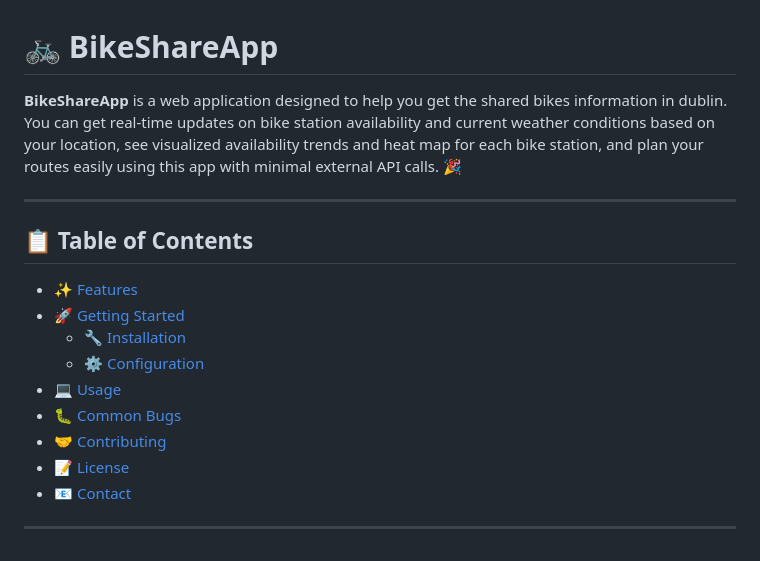
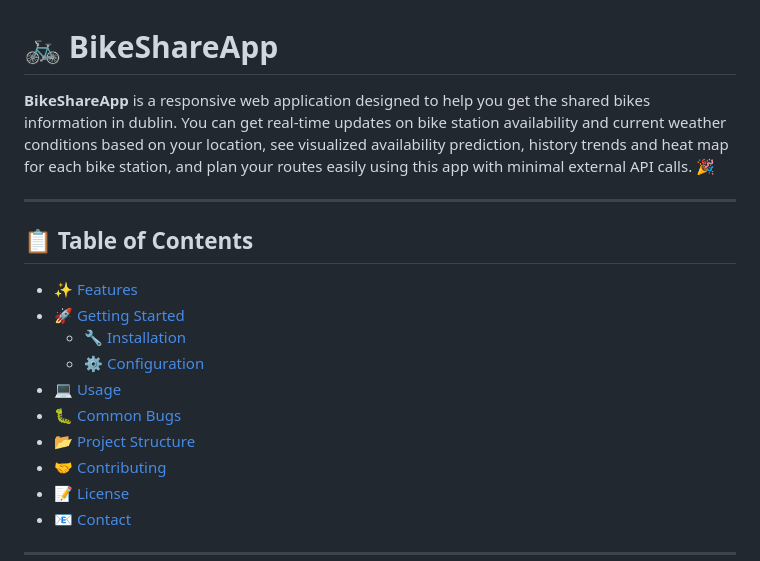
Before and after one commit to zeli8888/BikeShareApp, a Markdown page: README.md, the part around one of its changes. GitHub-like rendering.

```diff
--- a/README.md
+++ b/README.md
@@ -1,6 +1,6 @@
 # 🚲 BikeShareApp
 
-**BikeShareApp** is a web application designed to help you get the shared bikes information in dublin. You can get real-time updates on bike station availability and current weather conditions based on your location, see visualized availability trends and heat map for each bike station, and plan your routes easily using this app with minimal external API calls. 🎉
+**BikeShareApp** is a responsive web application designed to help you get the shared bikes information in dublin. You can get real-time updates on bike station availability and current weather conditions based on your location, see visualized availability prediction, history trends and heat map for each bike station, and plan your routes easily using this app with minimal external API calls. 🎉
 
 ---
 
@@ -11,6 +11,7 @@
   - [⚙️ Configuration](#️-configuration)
 - [💻 Usage](#-usage)
 - [🐛 Common Bugs](#-common-bugs)
+- [📂 Project Structure](#-project-structure)
 - [🤝 Contributing](#-contributing)
 - [📝 License](#-license)
 - [📧 Contact](#-contact)
```
Also changed, not shown: other parts of README.md (+58 -0 lines), BackLog/Group2SprintBacklogApr1-Apr15.md (+2 -2 lines).
